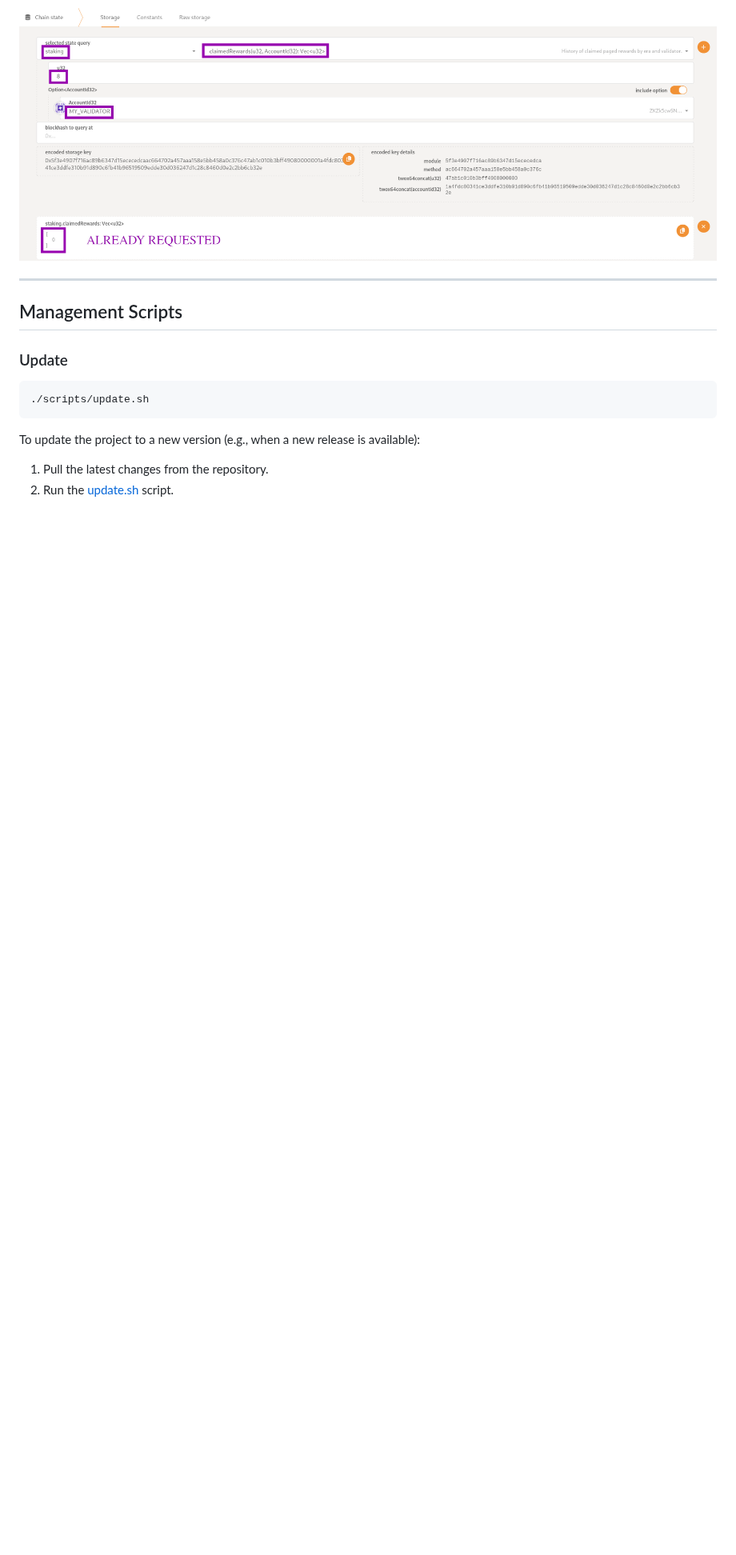
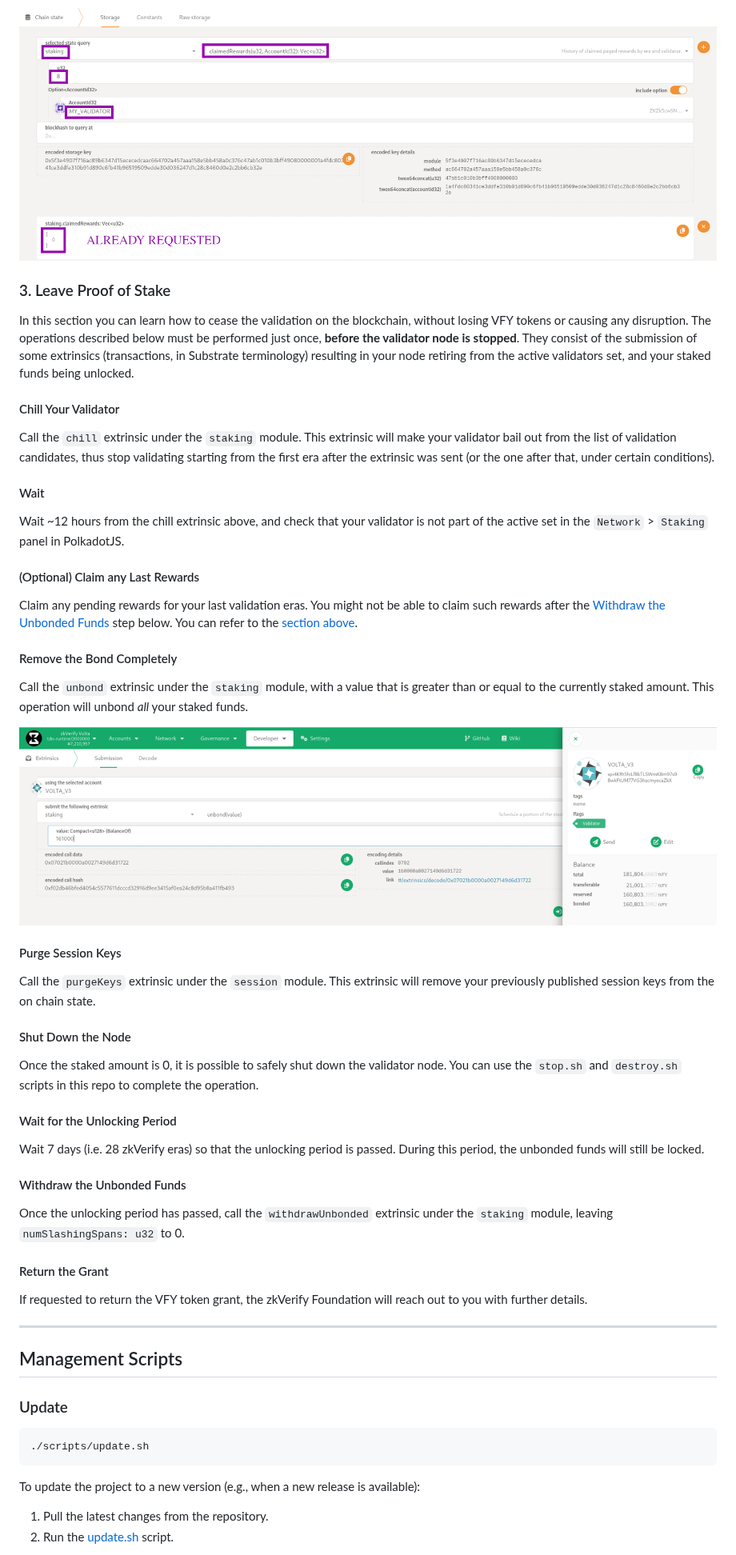
Before and after one commit to zkVerify/compose-partner-validator, a Markdown page: README.md, the part around one of its changes. Shown at 80% size. Rendered like a GitHub page; pictures changed too: doc/polkadotjs_staking_unbond.png (added); blank space fills up the shorter version.

Commit message:
Add validator shutdown instructions (#20)

```diff
--- a/README.md
+++ b/README.md
@@ -250,6 +250,48 @@ the era index being retrievable from section `Developer` then to the subsection
 You can also check what eras have already been claimed from section `Developer` then to the subsection `Chain state`, state `staking`, `claimedRewards`, then filtering by era number and your validator account. An empty result indicates that no claim was performed for such era for such validator, whereas any result which includes a `0` (plus potentially some other digits in case of more than 64 nominators) indicates that the reward was already claimed for such era and such validator.
 
 ![claimed](./doc/polkadotjs_claimedrewards.png?raw=true "PolkadotJS Claimed Rewards")
+
+### 3. Leave Proof of Stake
+
+In this section you can learn how to cease the validation on the blockchain, without losing VFY tokens or causing any disruption. The operations described below must be performed just once, **before the validator node is stopped**.  They consist of the submission of some extrinsics (transactions, in Substrate terminology) resulting in your node retiring from the active validators set, and your staked funds being unlocked.
+
+#### Chill Your Validator
+
+Call the ``chill`` extrinsic under the ``staking`` module. This extrinsic will make your validator bail out from the list of validation candidates, thus stop validating starting from the first era after the extrinsic was sent (or the one after that, under certain conditions).
+
+#### Wait
+
+Wait ~12 hours from the chill extrinsic above, and check that your validator is not part of the active set in the ``Network`` > ``Staking`` panel in PolkadotJS.
+
+#### (Optional) Claim any Last Rewards
+
+Claim any pending rewards for your last validation eras. You might not be able to claim such rewards after the [Withdraw the Unbonded Funds](#withdraw-the-unbonded-funds) step below. You can refer to the [section above](#collect-the-rewards).
+
+#### Remove the Bond Completely
+
+Call the ``unbond`` extrinsic under the ``staking`` module, with a value that is greater than or equal to the currently staked amount. This operation will unbond *all* your staked funds.
+
+![unbond](./doc/polkadotjs_staking_unbond.png?raw=true "PolkadotJS Unbond")
+
+#### Purge Session Keys
+
+Call the ``purgeKeys`` extrinsic under the ``session`` module. This extrinsic will remove your previously published session keys from the on chain state.
+
+#### Shut Down the Node
+
+Once the staked amount is 0, it is possible to safely shut down the validator node. You can use the `stop.sh` and `destroy.sh` scripts in this repo to complete the operation.
+
+#### Wait for the Unlocking Period
+
+Wait 7 days (i.e. 28 zkVerify eras) so that the unlocking period is passed. During this period, the unbonded funds will still be locked.
+
+#### Withdraw the Unbonded Funds
+
+Once the unlocking period has passed, call the ``withdrawUnbonded`` extrinsic under the ``staking`` module, leaving `numSlashingSpans: u32` to 0.
+
+#### Return the Grant
+
+If requested to return the VFY token grant, the zkVerify Foundation will reach out to you with further details.
 
 ---
 
```
Also changed, not shown: other parts of README.md (+1 -1 lines).
